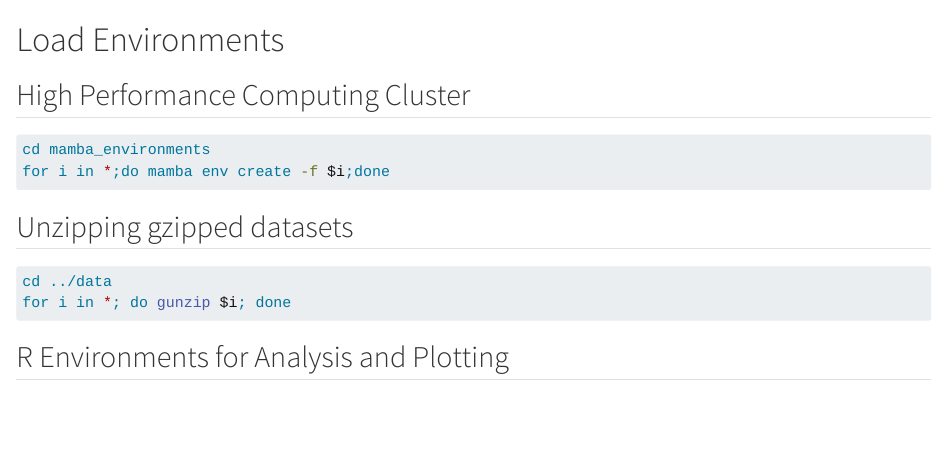
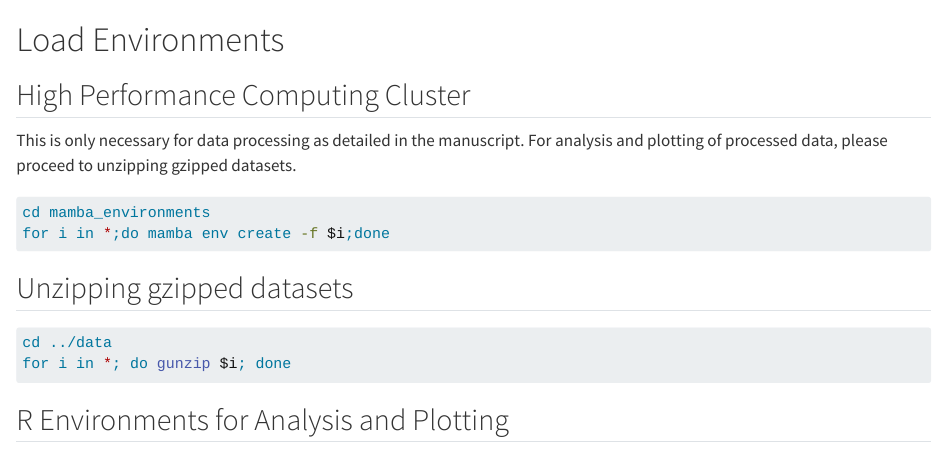
Before and after one commit to hughgifford/Arabian_Killifish_C_auris_2024, a Quarto document (0.environments.qmd): the page in a window 1100 px wide, from its top. Rendered offline with R 4.5, knitr and Pandoc in place of Quarto, with nearby package versions.

Commit message:
Clarify instructions

````diff
--- a/0.environments.qmd
+++ b/0.environments.qmd
@@ -1,6 +1,8 @@
 # Load Environments
 
 ## High Performance Computing Cluster
+
+This is only necessary for data processing as detailed in the manuscript. For analysis and plotting of processed data, please proceed to unzipping gzipped datasets.
 
 ```{bash,eval=F}
 cd mamba_environments
````
